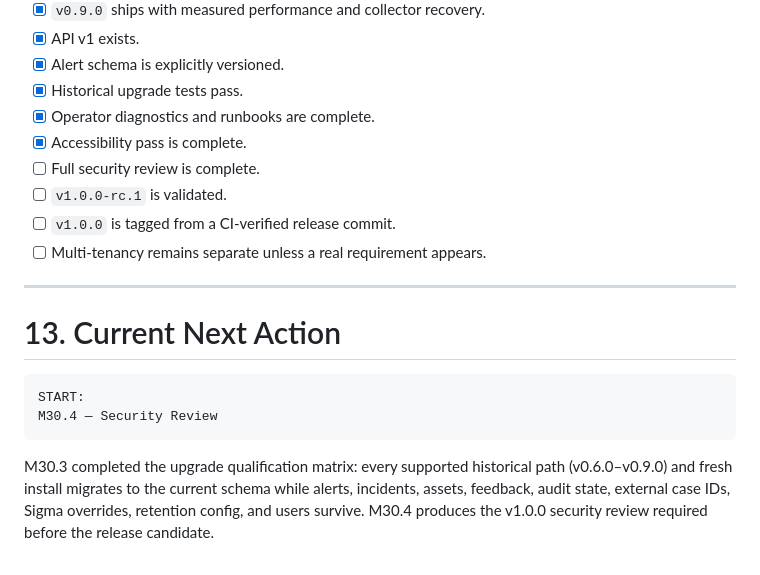
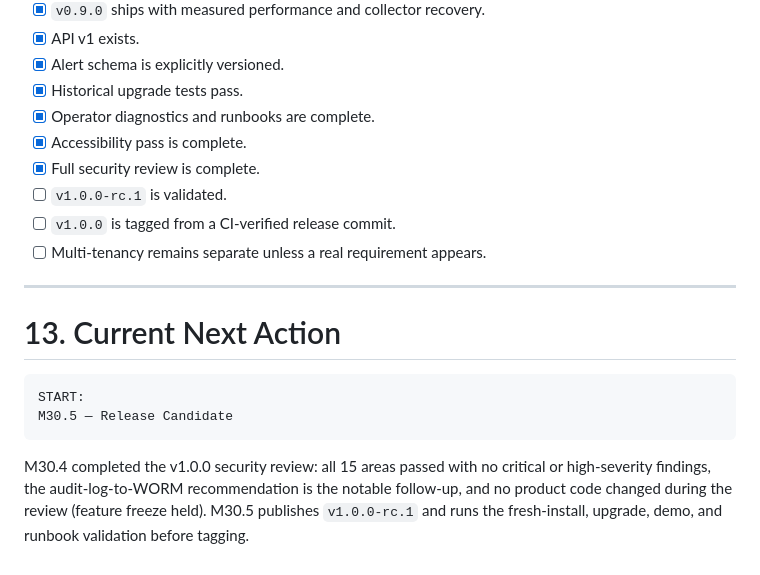
Before and after one commit to zenniskayy2k4/Mini-SIEM, a Markdown page: docs/MINI_SIEM_ROADMAP_v0.7_to_v1.0.md, the part around one of its changes. GitHub-like rendering.

````diff
--- a/docs/MINI_SIEM_ROADMAP_v0.7_to_v1.0.md
+++ b/docs/MINI_SIEM_ROADMAP_v0.7_to_v1.0.md
@@ -2878,7 +2891,7 @@ This roadmap is complete when:
 - [x] Historical upgrade tests pass.
 - [x] Operator diagnostics and runbooks are complete.
 - [x] Accessibility pass is complete.
-- [ ] Full security review is complete.
+- [x] Full security review is complete.
 - [ ] `v1.0.0-rc.1` is validated.
 - [ ] `v1.0.0` is tagged from a CI-verified release commit.
 - [ ] Multi-tenancy remains separate unless a real requirement appears.
@@ -2889,11 +2902,11 @@ This roadmap is complete when:
 
 ```text
 START:
-M30.4 — Security Review
-```
-
-M30.3 completed the upgrade qualification matrix: every supported historical
-path (v0.6.0–v0.9.0) and fresh install migrates to the current schema while
-alerts, incidents, assets, feedback, audit state, external case IDs, Sigma
-overrides, retention config, and users survive. M30.4 produces the v1.0.0
-security review required before the release candidate.
+M30.5 — Release Candidate
+```
+
+M30.4 completed the v1.0.0 security review: all 15 areas passed with no
+critical or high-severity findings, the audit-log-to-WORM recommendation is
+the notable follow-up, and no product code changed during the review (feature
+freeze held). M30.5 publishes `v1.0.0-rc.1` and runs the fresh-install,
+upgrade, demo, and runbook validation before tagging.
````
Also changed, not shown: other parts of docs/MINI_SIEM_ROADMAP_v0.7_to_v1.0.md (+39 -26 lines), docs/SECURITY_REVIEW_v1.0.md (added, +395 -0 lines).
